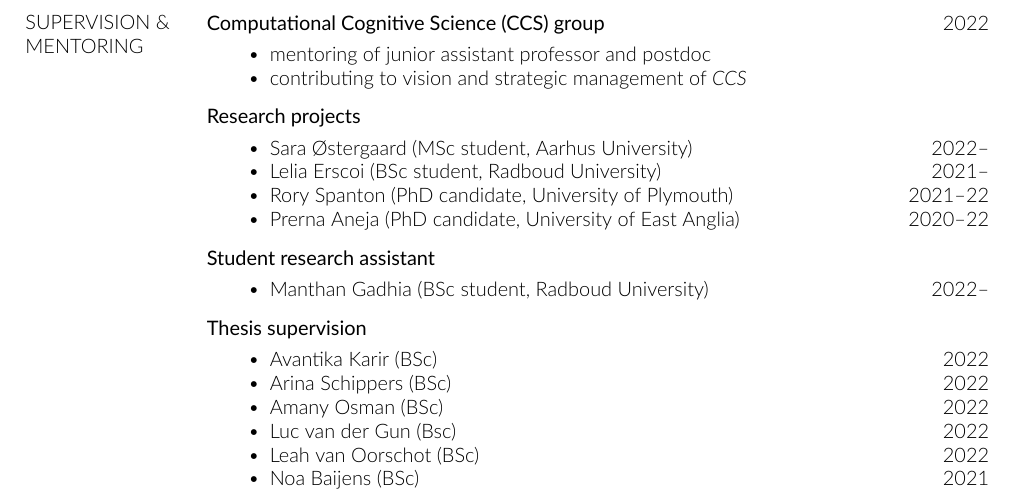
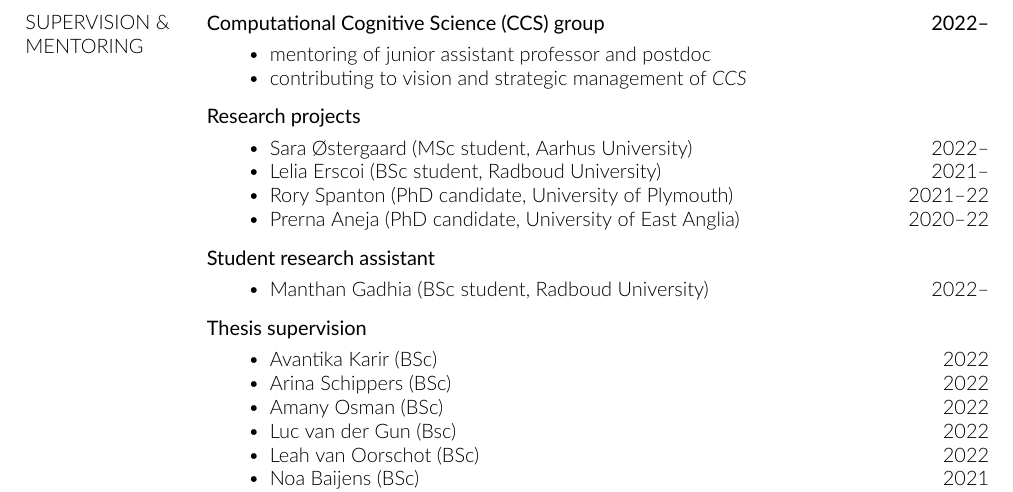
Before and after one commit to oliviaguest/cv, a LaTeX CV (cv_olivia_guest.tex): part of page 2 of 10, cut so that both start at the same text. Compiled offline with XeLaTeX.

Commit message:
Updates from Overleaf

```diff
--- a/cv_olivia_guest.tex
+++ b/cv_olivia_guest.tex
@@ -296,7 +296,7 @@
 
    % \item[\textbf{Donders Centre for Cognition, Radboud University, Netherlands, Assistant Professor}] \hfill \textbf{2021--}
 
-     \item[\textbf{Computational Cognitive Science (CCS) group}] \hfill 2022
+     \item[\textbf{Computational Cognitive Science (CCS) group}] \hfill \textbf{2022--}
 
       \begin{innerlist}
        \item mentoring of junior assistant professor and postdoc
```
Also changed, not shown: cv_olivia_guest.pdf.
